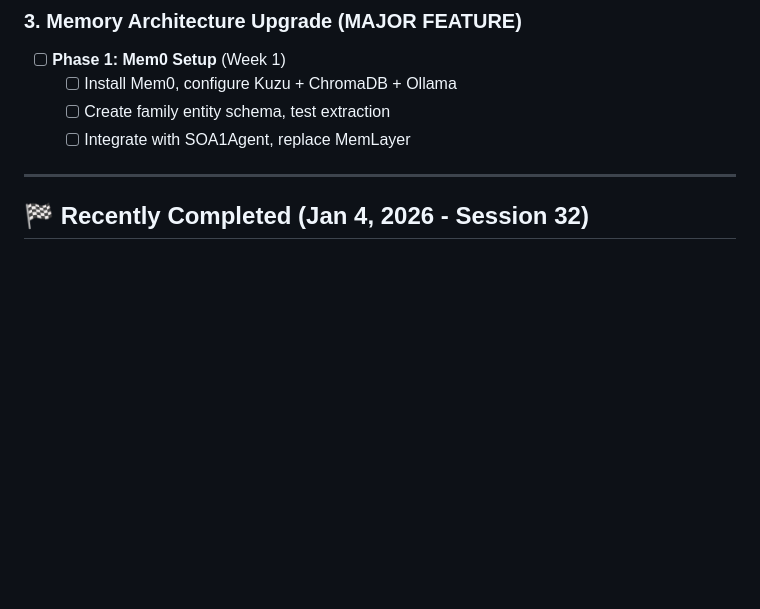
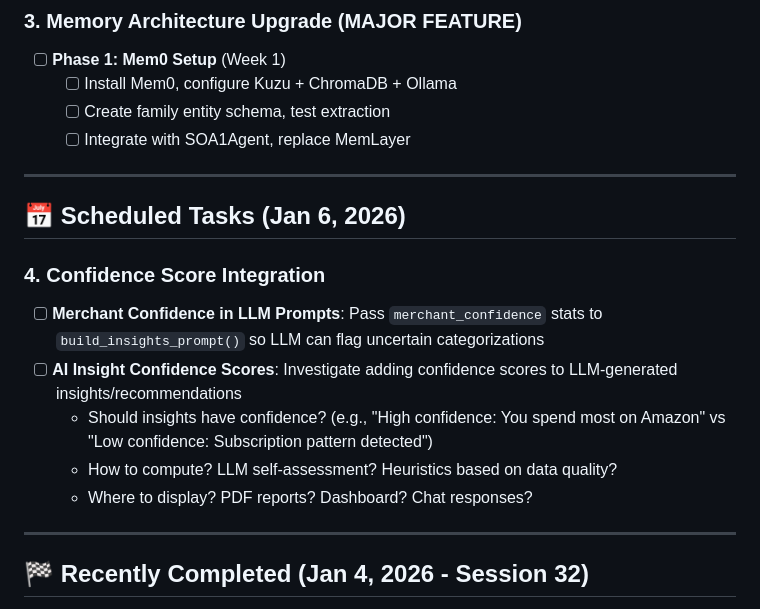
Before and after one commit to harryneopotter/home-ai-soa, a Markdown page: RemAssist/NEXT_TASKS.md, the part around the change. Drawn GitHub-style; blank space fills up the shorter version.

Commit message:
docs: add confidence score tasks scheduled for Jan 6

```diff
--- a/RemAssist/NEXT_TASKS.md
+++ b/RemAssist/NEXT_TASKS.md
@@ -39,6 +39,17 @@ _Last updated: January 4, 2026 (Session 32 - Merchant Stable IDs)_
   - [ ] Install Mem0, configure Kuzu + ChromaDB + Ollama
   - [ ] Create family entity schema, test extraction
   - [ ] Integrate with SOA1Agent, replace MemLayer
+
+---
+
+## 📅 Scheduled Tasks (Jan 6, 2026)
+
+### 4. Confidence Score Integration
+- [ ] **Merchant Confidence in LLM Prompts**: Pass `merchant_confidence` stats to `build_insights_prompt()` so LLM can flag uncertain categorizations
+- [ ] **AI Insight Confidence Scores**: Investigate adding confidence scores to LLM-generated insights/recommendations
+  - Should insights have confidence? (e.g., "High confidence: You spend most on Amazon" vs "Low confidence: Subscription pattern detected")
+  - How to compute? LLM self-assessment? Heuristics based on data quality?
+  - Where to display? PDF reports? Dashboard? Chat responses?
 
 ---
 
```
